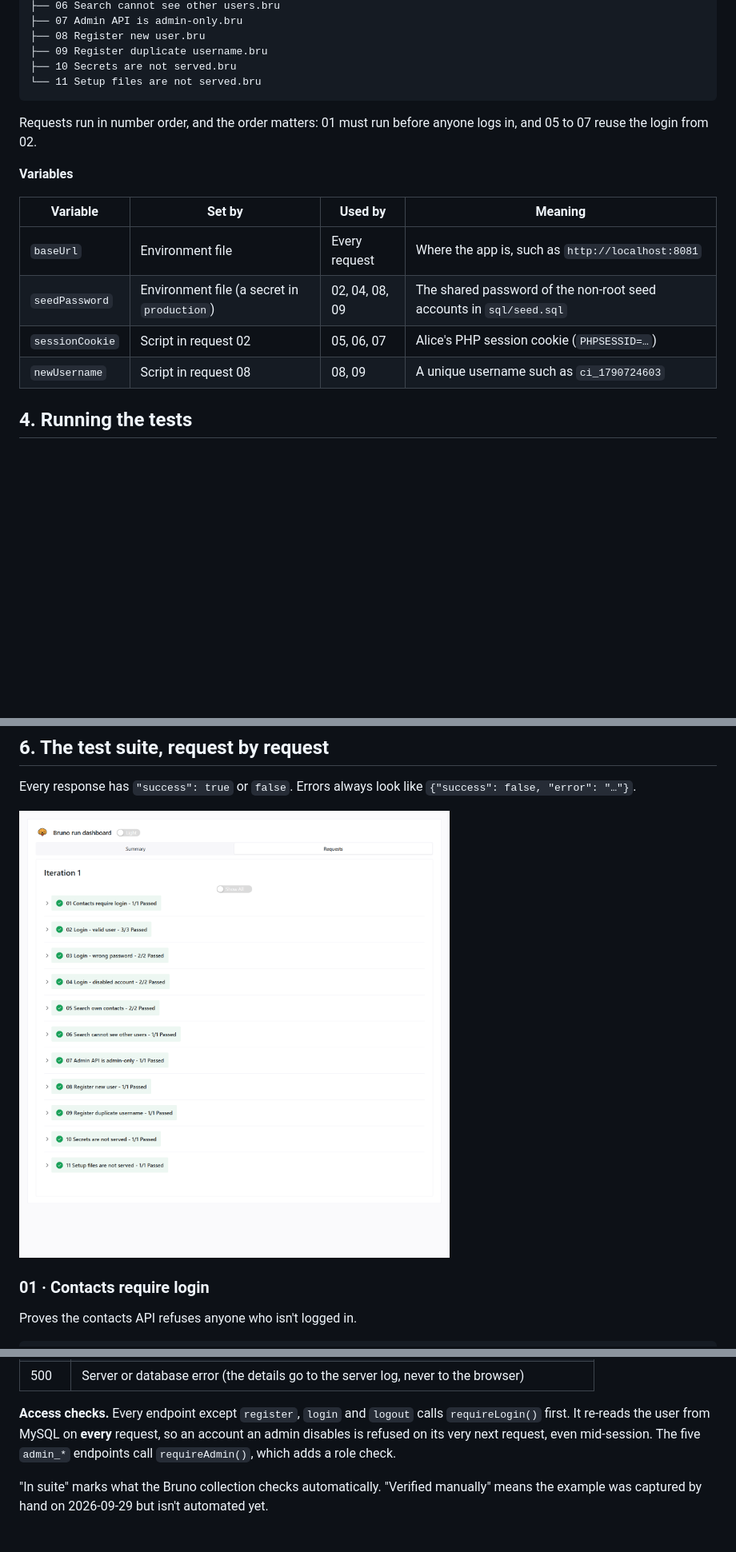
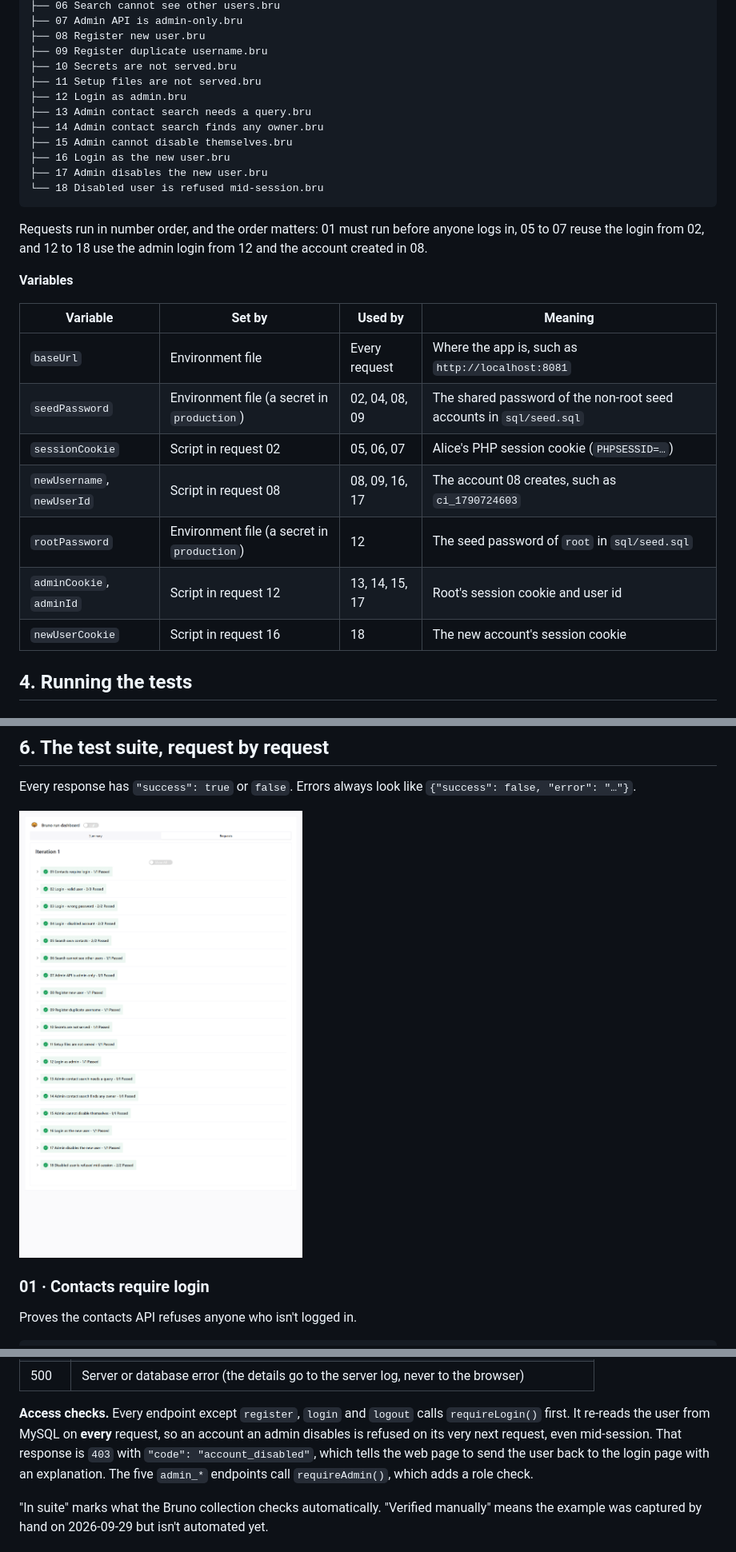
Before and after one commit to MsMarion/LAMP, a Markdown page: docs/api-testing.md, 3 parts joined by grey strips. Shown at 80% size. Rendered like a GitHub page; pictures changed too: docs/images/bruno-report-requests.png; blank space fills up the shorter version.

Commit message:
Add Bruno tests for admin rules and suspension

````diff
--- a/docs/api-testing.md
+++ b/docs/api-testing.md
@@ -69,11 +68,19 @@ bruno/
 ├── 08 Register new user.bru
 ├── 09 Register duplicate username.bru
 ├── 10 Secrets are not served.bru
-└── 11 Setup files are not served.bru
+├── 11 Setup files are not served.bru
+├── 12 Login as admin.bru
+├── 13 Admin contact search needs a query.bru
+├── 14 Admin contact search finds any owner.bru
+├── 15 Admin cannot disable themselves.bru
+├── 16 Login as the new user.bru
+├── 17 Admin disables the new user.bru
+└── 18 Disabled user is refused mid-session.bru
 ```
 
 Requests run in number order, and the order matters: 01 must run before anyone logs in,
-and 05 to 07 reuse the login from 02.
+05 to 07 reuse the login from 02, and 12 to 18 use the admin login from 12 and the account
+created in 08.
 
 **Variables**
 
@@ -82,7 +89,10 @@ and 05 to 07 reuse the login from 02.
 | `baseUrl` | Environment file | Every request | Where the app is, such as `http://localhost:8081` |
 | `seedPassword` | Environment file (a secret in `production`) | 02, 04, 08, 09 | The shared password of the non-root seed accounts in `sql/seed.sql` |
 | `sessionCookie` | Script in request 02 | 05, 06, 07 | Alice's PHP session cookie (`PHPSESSID=…`) |
-| `newUsername` | Script in request 08 | 08, 09 | A unique username such as `ci_1790724603` |
+| `newUsername`, `newUserId` | Script in request 08 | 08, 09, 16, 17 | The account 08 creates, such as `ci_1790724603` |
+| `rootPassword` | Environment file (a secret in `production`) | 12 | The seed password of `root` in `sql/seed.sql` |
+| `adminCookie`, `adminId` | Script in request 12 | 13, 14, 15, 17 | Root's session cookie and user id |
+| `newUserCookie` | Script in request 16 | 18 | The new account's session cookie |
 
 ## 4. Running the tests
 
@@ -413,7 +447,9 @@ does this automatically.
 
 **Access checks.** Every endpoint except `register`, `login` and `logout` calls
 `requireLogin()` first. It re-reads the user from MySQL on **every** request, so an
-account an admin disables is refused on its very next request, even mid-session. The five
+account an admin disables is refused on its very next request, even mid-session. That
+response is `403` with `"code": "account_disabled"`, which tells the web page to send
+the user back to the login page with an explanation. The five
 `admin_*` endpoints call `requireAdmin()`, which adds a role check.
 
 "In suite" marks what the Bruno collection checks automatically. "Verified manually"
````
Also changed, not shown: other parts of docs/api-testing.md (+45 -23 lines), docs/images/bruno-report-summary.png, 12 other files.
